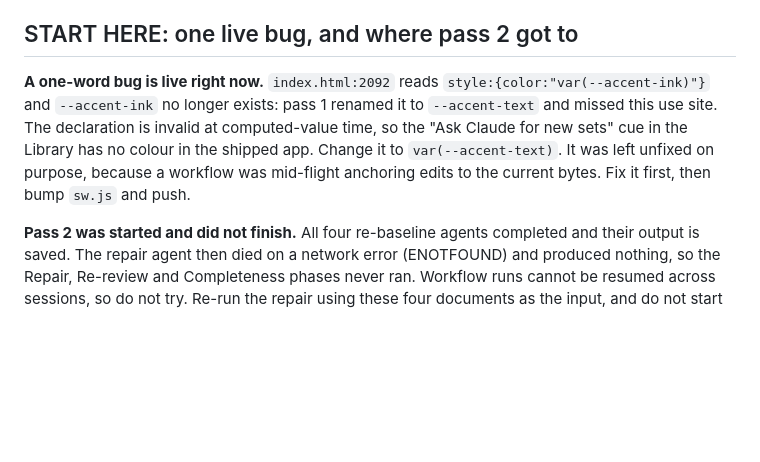
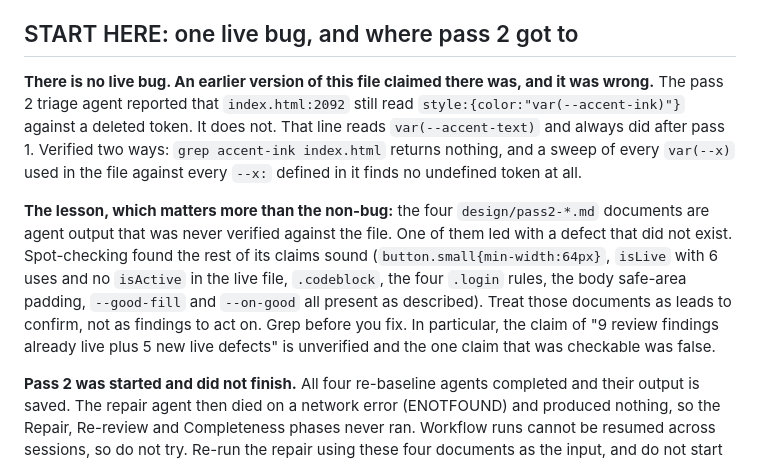
Before and after one commit to vlad72-glitch/winandswim-trainings, a Markdown page: HANDOVER.md, the part around the change. Rendered like a GitHub page; blank space fills up the shorter version.

Commit message:
Handover: retract the non-existent accent-ink bug, flag the salvaged audits as unverified

```diff
--- a/HANDOVER.md
+++ b/HANDOVER.md
@@ -5,13 +5,22 @@ user-facing guide; this file is the build state.
 
 ## START HERE: one live bug, and where pass 2 got to
 
-**A one-word bug is live right now.** `index.html:2092` reads
-`style:{color:"var(--accent-ink)"}` and `--accent-ink` no longer exists: pass 1
-renamed it to `--accent-text` and missed this use site. The declaration is invalid
-at computed-value time, so the "Ask Claude for new sets" cue in the Library has no
-colour in the shipped app. Change it to `var(--accent-text)`. It was left unfixed
-on purpose, because a workflow was mid-flight anchoring edits to the current bytes.
-Fix it first, then bump `sw.js` and push.
+**There is no live bug. An earlier version of this file claimed there was, and it
+was wrong.** The pass 2 triage agent reported that `index.html:2092` still read
+`style:{color:"var(--accent-ink)"}` against a deleted token. It does not. That line
+reads `var(--accent-text)` and always did after pass 1. Verified two ways: `grep
+accent-ink index.html` returns nothing, and a sweep of every `var(--x)` used in the
+file against every `--x:` defined in it finds no undefined token at all.
+
+**The lesson, which matters more than the non-bug:** the four `design/pass2-*.md`
+documents are agent output that was never verified against the file. One of them
+led with a defect that did not exist. Spot-checking found the rest of its claims
+sound (`button.small{min-width:64px}`, `isLive` with 6 uses and no `isActive` in
+the live file, `.codeblock`, the four `.login` rules, the body safe-area padding,
+`--good-fill` and `--on-good` all present as described). Treat those documents as
+leads to confirm, not as findings to act on. Grep before you fix. In particular,
+the claim of "9 review findings already live plus 5 new live defects" is unverified
+and the one claim that was checkable was false.
 
 **Pass 2 was started and did not finish.** All four re-baseline agents completed
 and their output is saved. The repair agent then died on a network error
```
